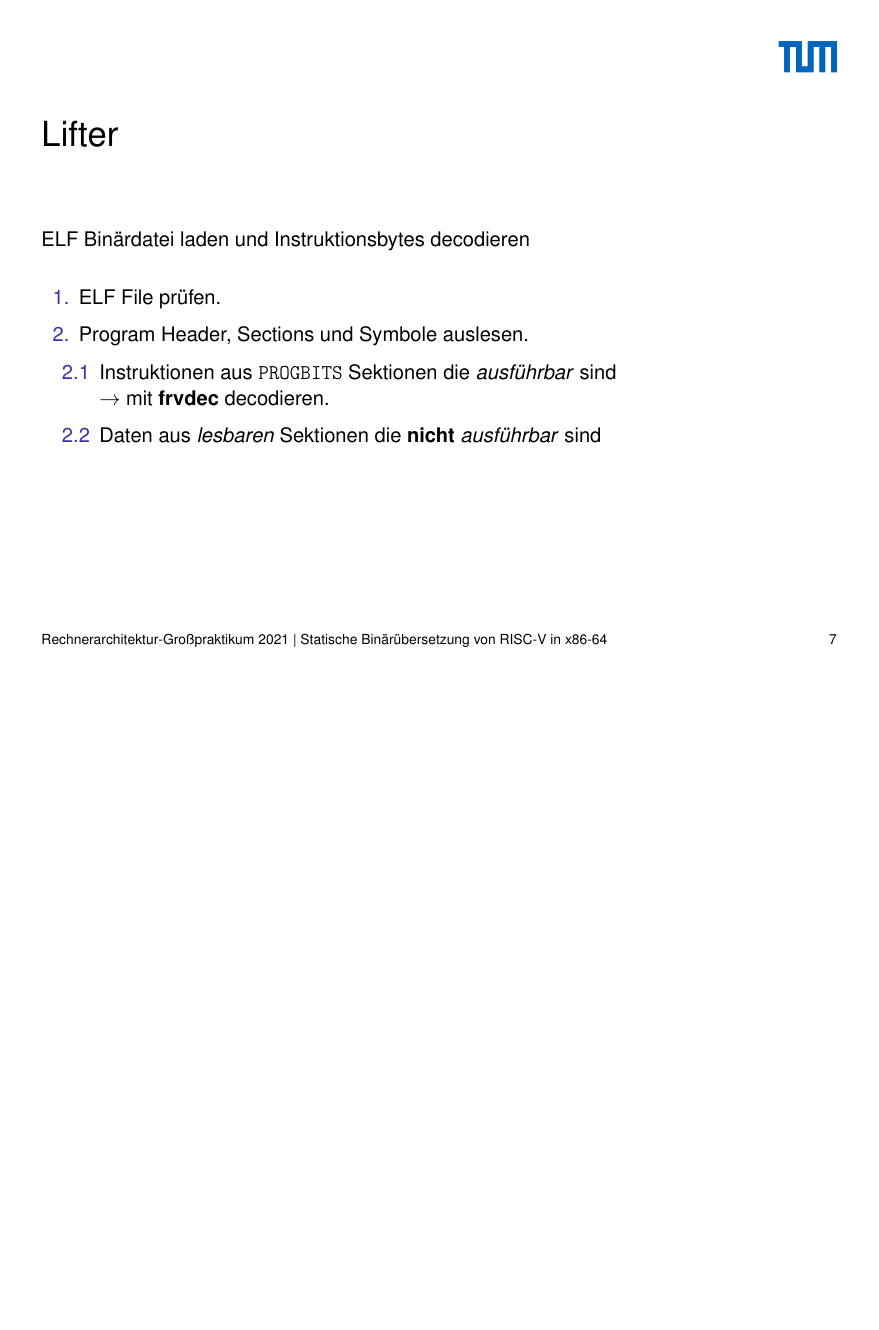
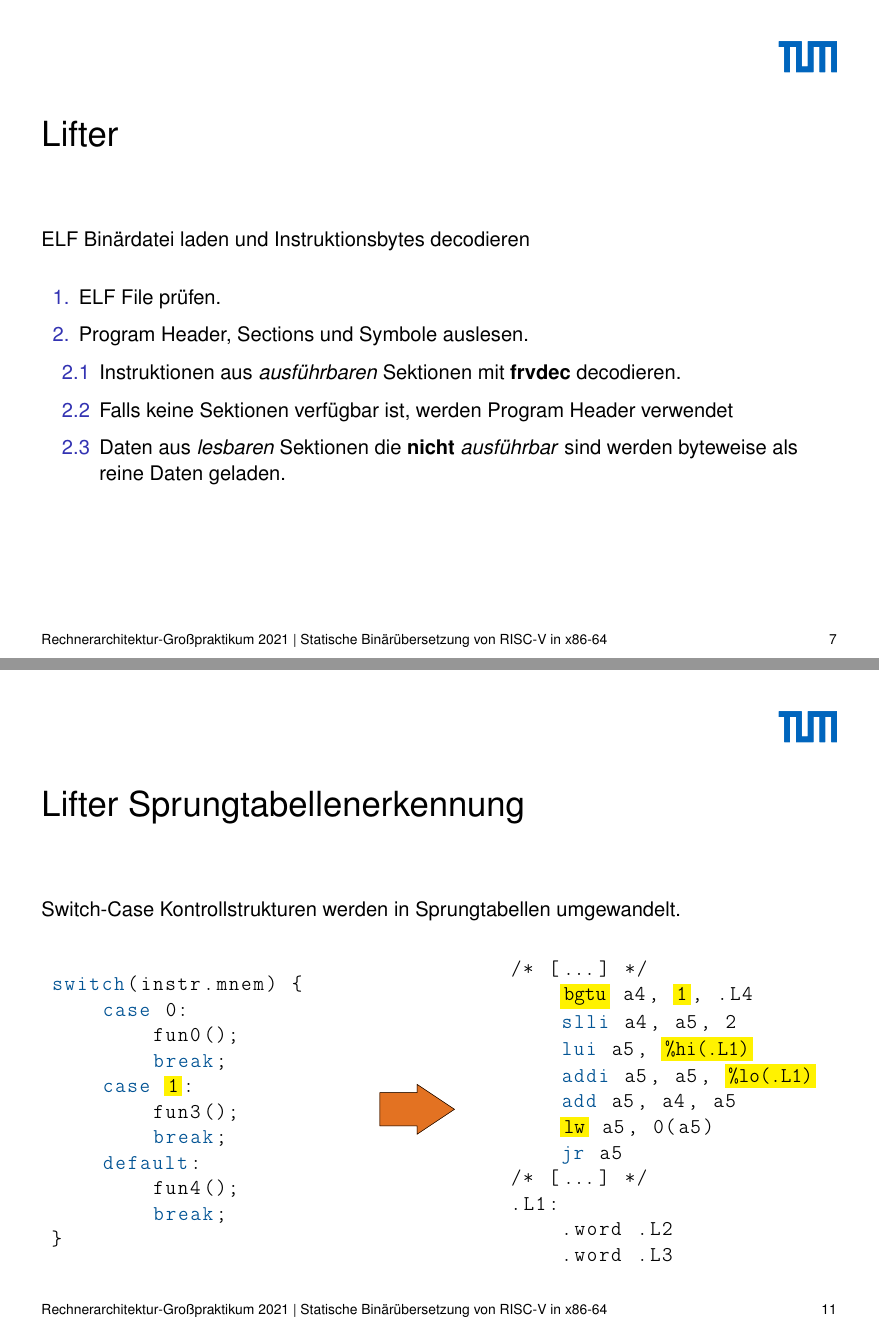
Before and after one commit to ERAP-SBT/ERAP-SBT, a LaTeX poster (presentation/src/presentation_4_3.tex): page 7 of 19 before the commit and pages 7 and 11 of 20 after it, the two joined at a grey line, the shorter picture padded with empty space. Compiled offline with pdfLaTeX; a LaTeX package or settings file that is missing is left out.

Commit message:
jump table detection

```diff
--- a/presentation/src/presentation_4_3.tex
+++ b/presentation/src/presentation_4_3.tex
@@ -270,17 +270,15 @@ block b1(/* inputs */) <= [/* predecessors */] {
     \frametitle{Lifter}{ELF Binärdatei laden und Instruktionsbytes decodieren}
     \begin{enumerate}
         \setlength\itemsep{0.6em}
-              \note[item]{ELF Prüfung: Prüfbits, System-V ABI, 64-Bit, Little Endian, RISC-V Machine}
         \item ELF File prüfen.
-              \note[item]{Symbole weren bei gestrippten ELF-Binaries nicht eingelesen}
         \item Program Header, Sections und Symbole auslesen.
-              \note[item]{32-Byte bzw. 16-Byte Compressed mit frvdec decodieren}
               \vspace{0.5em}
               \begin{enumerate}
                   \setlength\itemsep{0.6em}
-                  \item Instruktionen aus \texttt{PROGBITS} Sektionen die \textit{ausführbar} sind \\
-                        $\rightarrow$ mit \textbf{frvdec} decodieren.
-                  \item Daten aus \textit{lesbaren} Sektionen die \textbf{nicht} \textit{ausführbar} sind
+                  \item Instruktionen aus \textit{ausführbaren} Sektionen mit \textbf{frvdec} decodieren.
+                  \item Falls keine Sektionen verfügbar ist, werden Program Header verwendet
+                  \item Daten aus \textit{lesbaren} Sektionen die \textbf{nicht} \textit{ausführbar} sind werden
+                        byteweise als reine Daten geladen.
               \end{enumerate}
     \end{enumerate}
 \end{frame}
@@ -325,3 +342,45 @@ block b1(/* inputs */) <= [/* predecessors */] {
+\clearpage
+
+%%%%%%%%%%%%%%%%%%%%%%%%%%%%%%%%%
+%% Lifter Jump table detection %%
+%%%%%%%%%%%%%%%%%%%%%%%%%%%%%%%%%
+\begin{frame}[fragile]
+    \frametitle{Lifter Sprungtabellenerkennung}{Switch-Case Kontrollstrukturen werden in Sprungtabellen umgewandelt.}\vspace{1em}
+    \begin{columns}[c]
+        \column{0.35 \textwidth}
+        \begin{lstlisting}[language=c, escapechar=!]
+switch(instr.mnem) {
+    case 0:
+        fun0();
+        break;
+    case !\colorbox{yellow}{1}!:
+        fun3();
+        break;
+    default:
+        fun4();
+        break;
+}
+        \end{lstlisting}
+        \column{0.1 \textwidth}
+        \begin{tikzpicture}[scale=0.72]
+            \TikZArrowX{TUMOrange}{0}{0}{3}{1}
+        \end{tikzpicture}
+        \column{0.4 \textwidth}
+        \begin{lstlisting}[language=rv64, escapechar=!]
+/* [...] */
+    !\colorbox{yellow}{bgtu}! a4, !\colorbox{yellow}{1}!, .L4
+    slli a4, a5, 2
+    lui a5, !\colorbox{yellow}{\%hi(.L1)}!
+    addi a5, a5, !\colorbox{yellow}{\%lo(.L1)}!
+    add a5, a4, a5
+    !\colorbox{yellow}{lw}! a5, 0(a5)
+    jr a5
+/* [...] */
+.L1:
+    .word .L2
+    .word .L3
+        \end{lstlisting}
+    \end{columns}
 \end{frame}
 \clearpage
 
```
Also changed, not shown: presentation/src/praeambel.tex (+1 -1 lines), presentation/src/presentation_4_3.tex (42 more changed lines).
